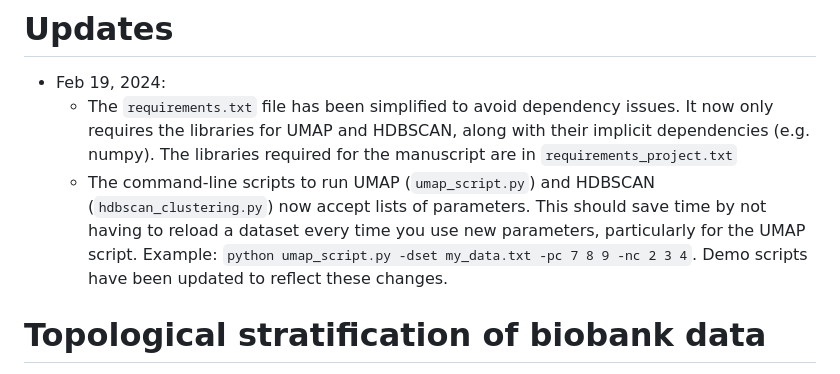
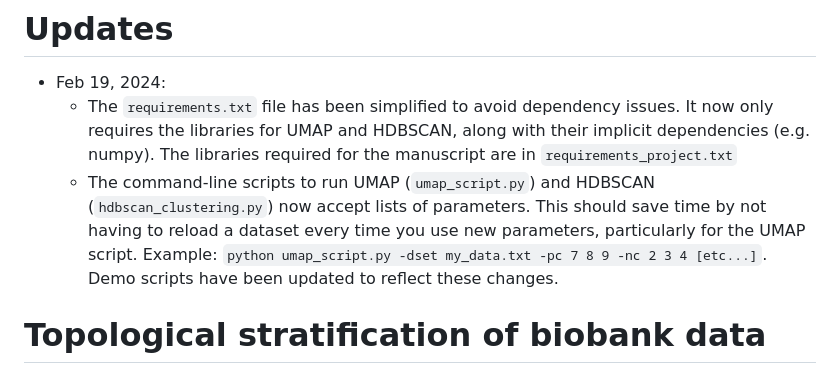
Before and after one commit to diazale/topstrat, a Markdown page: README.md, the part around the change. Drawn GitHub-style.

Commit message:
Update README.md clarity

```diff
--- a/README.md
+++ b/README.md
@@ -2,7 +2,7 @@
 
 * Feb 19, 2024:
   * The `requirements.txt` file has been simplified to avoid dependency issues. It now only requires the libraries for UMAP and HDBSCAN, along with their implicit dependencies (e.g. numpy). The libraries required for the manuscript are in `requirements_project.txt`
-  * The command-line scripts to run UMAP (`umap_script.py`) and HDBSCAN (`hdbscan_clustering.py`) now accept lists of parameters. This should save time by not having to reload a dataset every time you use new parameters, particularly for the UMAP script. Example: `python umap_script.py -dset my_data.txt -pc 7 8 9 -nc 2 3 4`. Demo scripts have been updated to reflect these changes.
+  * The command-line scripts to run UMAP (`umap_script.py`) and HDBSCAN (`hdbscan_clustering.py`) now accept lists of parameters. This should save time by not having to reload a dataset every time you use new parameters, particularly for the UMAP script. Example: `python umap_script.py -dset my_data.txt -pc 7 8 9 -nc 2 3 4 [etc...]`. Demo scripts have been updated to reflect these changes.
 
 # Topological stratification of biobank data
 
```
